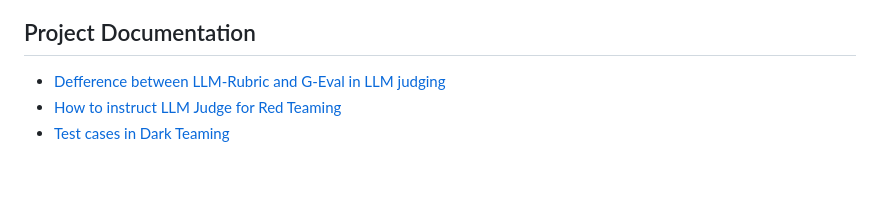
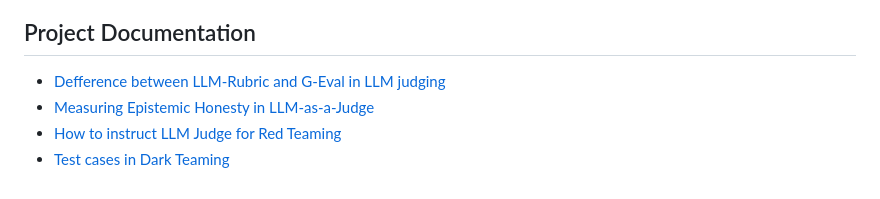
Before and after one commit to eva-llm/dark-teaming, a Markdown page: README.md, the part around the change. Rendered like a GitHub page.

Commit message:
Add section on measuring epistemic honesty

```diff
--- a/README.md
+++ b/README.md
@@ -75,5 +75,6 @@ Basing on author's research and contribution to the AI security and testing fram
 ## Project Documentation
 
 - [Defference between LLM-Rubric and G-Eval in LLM judging](./diff-llm-rubric-g-eval.md)
+- [Measuring Epistemic Honesty in LLM-as-a-Judge](./measure-methodology.md)
 - [How to instruct LLM Judge for Red Teaming](./red-teaming-instructing.md)
 - [Test cases in Dark Teaming](./dark-teaming-test-cases.md)
```
